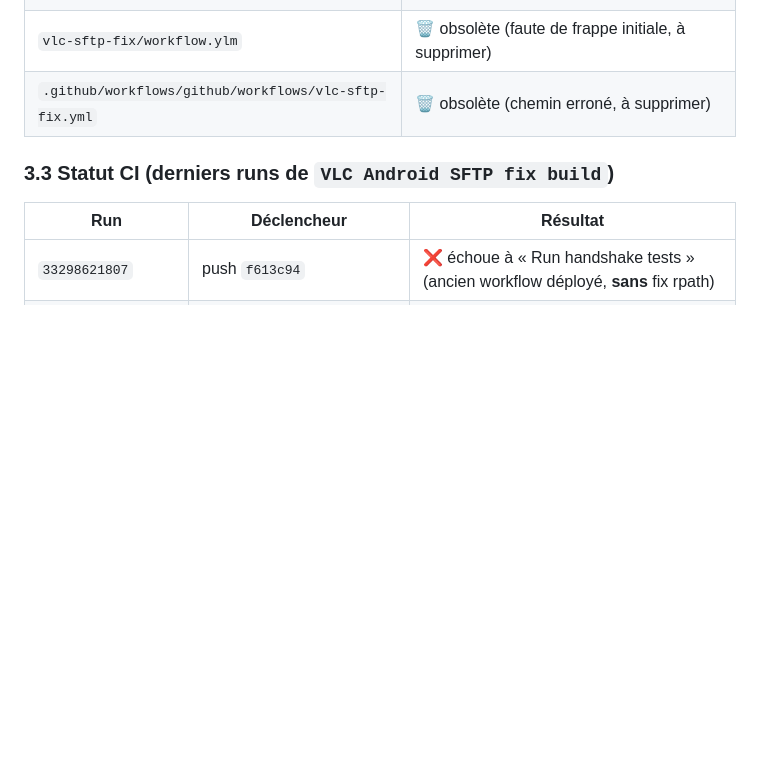
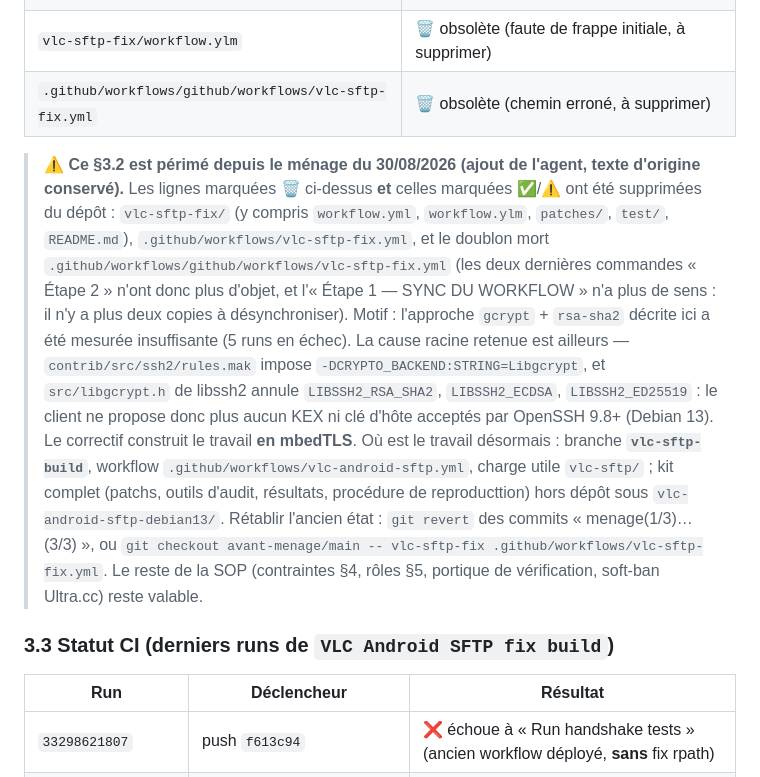
Before and after one commit to J055ELIN/Tomtom, a Markdown page: SOP-REPRISE-VLC-SFTP.md, the part around the change. GitHub-like rendering; blank space fills up the shorter version.

Commit message:
menage(3b): coherence des documents qui pointaient les fichiers deplaces ou supprimes
- TomTomBridge/README.md : 3 mentions de l'APK suit son nouveau chemin (releases/).
- SOP-REPRISE-VLC-SFTP.md : note additive en fin de 3.2 (texte d'origine conserve) pour
  signaler que les lignes 'a supprimer' comme 'source de verite' et l'Etape 1 de sync du
  workflow n'ont plus d'objet, et indiquer ou est le travail + comment revenir en arriere.
  Sans ce pavé, la procedure prescrivait des 'git rm' sur des fichiers absents.

```diff
--- a/SOP-REPRISE-VLC-SFTP.md
+++ b/SOP-REPRISE-VLC-SFTP.md
@@ -93,6 +93,23 @@ qui l'a fait sur `master` après 1.11.1) — petit, ciblé, n'affecte que le han
 | `.github/workflows/vlc-sftp-fix.yml` | ⚠️ **DÉSYNCHRONISÉ** (contient la version *avant* le fix rpath) — **c'est le point de reprise n°1** |
 | `vlc-sftp-fix/workflow.ylm` | 🗑️ obsolète (faute de frappe initiale, à supprimer) |
 | `.github/workflows/github/workflows/vlc-sftp-fix.yml` | 🗑️ obsolète (chemin erroné, à supprimer) |
+
+> **⚠️ Ce §3.2 est périmé depuis le ménage du 30/08/2026 (ajout de l'agent, texte d'origine conservé).**
+> Les lignes marquées 🗑️ ci-dessus **et** celles marquées ✅/⚠️ ont été supprimées du dépôt :
+> `vlc-sftp-fix/` (y compris `workflow.yml`, `workflow.ylm`, `patches/`, `test/`, `README.md`),
+> `.github/workflows/vlc-sftp-fix.yml`, et le doublon mort `.github/workflows/github/workflows/vlc-sftp-fix.yml`
+> (les deux dernières commandes « Étape 2 » n'ont donc plus d'objet, et l'« Étape 1 — SYNC DU WORKFLOW »
+> n'a plus de sens : il n'y a plus deux copies à désynchroniser).
+> Motif : l'approche `gcrypt` + `rsa-sha2` décrite ici a été mesurée insuffisante (5 runs en échec).
+> La cause racine retenue est ailleurs — `contrib/src/ssh2/rules.mak` impose
+> `-DCRYPTO_BACKEND:STRING=Libgcrypt`, et `src/libgcrypt.h` de libssh2 annule `LIBSSH2_RSA_SHA2`,
+> `LIBSSH2_ECDSA`, `LIBSSH2_ED25519` : le client ne propose donc plus aucun KEX ni clé d'hôte
+> acceptés par OpenSSH 9.8+ (Debian 13). Le correctif construit le travail **en mbedTLS**.
+> Où est le travail désormais : branche **`vlc-sftp-build`**, workflow
+> `.github/workflows/vlc-android-sftp.yml`, charge utile `vlc-sftp/` ; kit complet (patchs, outils
+> d'audit, résultats, procédure de reproducttion) hors dépôt sous `vlc-android-sftp-debian13/`.
+> Rétablir l'ancien état : `git revert` des commits « menage(1/3)…(3/3) », ou `git checkout avant-menage/main -- vlc-sftp-fix .github/workflows/vlc-sftp-fix.yml`.
+> Le reste de la SOP (contraintes §4, rôles §5, portique de vérification, soft-ban Ultra.cc) reste valable.
 
 ### 3.3 Statut CI (derniers runs de `VLC Android SFTP fix build`)
 
```
Also changed, not shown: TomTomBridge/README.md (+3 -3 lines).
